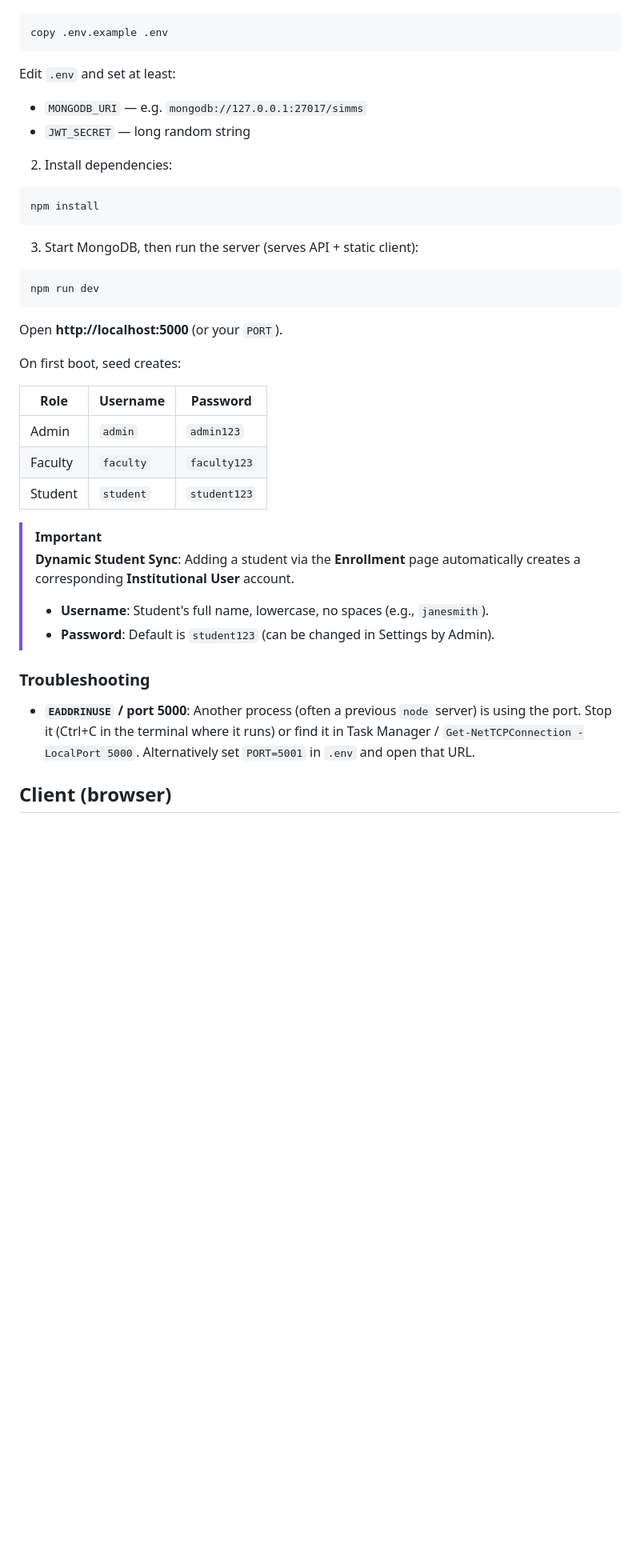
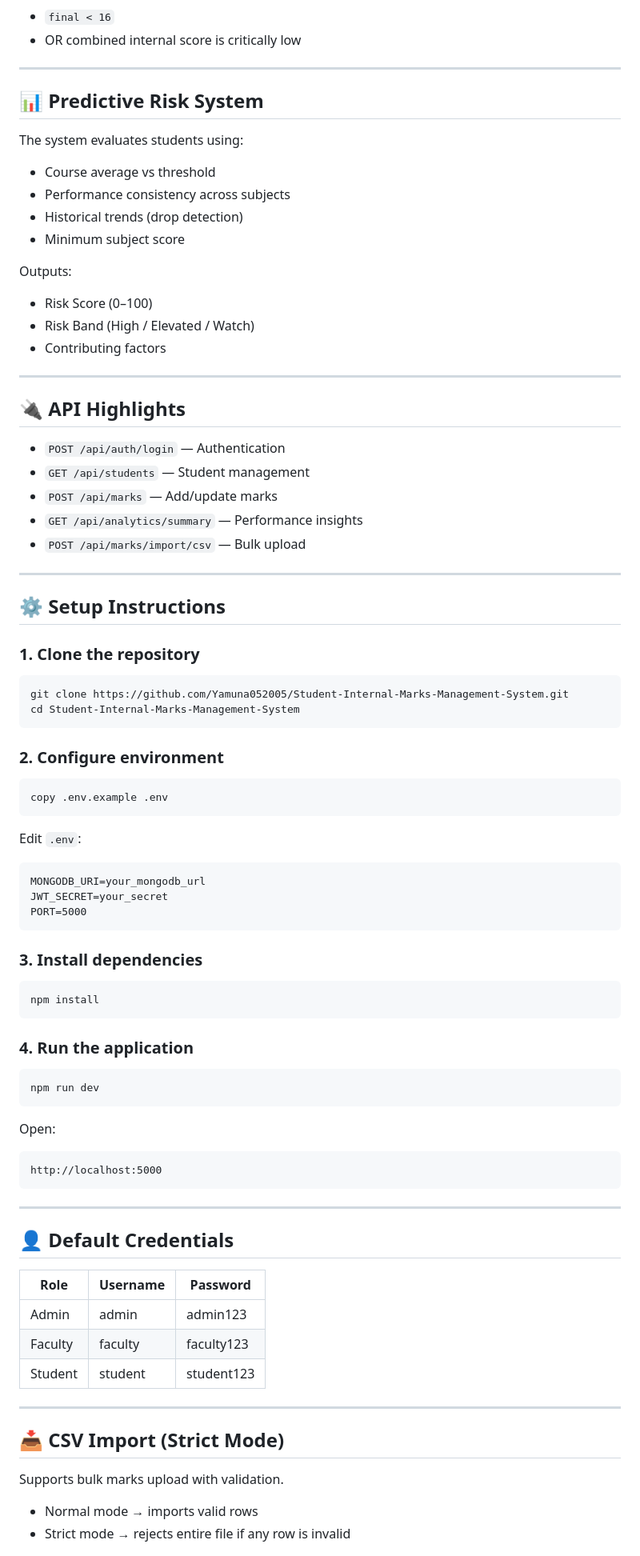
Before and after one commit to Yamuna052005/Student-Internal-Marks-Management-System, a Markdown page: README.md, the part around one of its changes. Shown at 80% size. Rendered like a GitHub page; blank space fills up the shorter version.

````diff
--- a/README.md
+++ b/README.md
@@ -13,43 +81,92 @@ Production-style app: **Vanilla JS** frontend, **Express** API, **MongoDB** (Mon
+* `final < 16`
+* OR combined internal score is critically low
+
+---
+
+## 📊 Predictive Risk System
+
+The system evaluates students using:
+
+* Course average vs threshold
+* Performance consistency across subjects
+* Historical trends (drop detection)
+* Minimum subject score
+
+Outputs:
+
+* Risk Score (0–100)
+* Risk Band (High / Elevated / Watch)
+* Contributing factors
+
+---
+
+## 🔌 API Highlights
+
+* `POST /api/auth/login` — Authentication
+* `GET /api/students` — Student management
+* `POST /api/marks` — Add/update marks
+* `GET /api/analytics/summary` — Performance insights
+* `POST /api/marks/import/csv` — Bulk upload
+
+---
+
+## ⚙️ Setup Instructions
+
+### 1. Clone the repository
+
+```bash
+git clone https://github.com/Yamuna052005/Student-Internal-Marks-Management-System.git
+cd Student-Internal-Marks-Management-System
+```
+
+### 2. Configure environment
 
 ```bash
 copy .env.example .env
 ```
 
-Edit `.env` and set at least:
+Edit `.env`:
 
-- `MONGODB_URI` — e.g. `mongodb://127.0.0.1:27017/simms`
-- `JWT_SECRET` — long random string
+```
+MONGODB_URI=your_mongodb_url
+JWT_SECRET=your_secret
+PORT=5000
+```
 
-2. Install dependencies:
+### 3. Install dependencies
 
 ```bash
 npm install
 ```
 
-3. Start MongoDB, then run the server (serves API + static client):
+### 4. Run the application
 
 ```bash
 npm run dev
 ```
 
-Open **http://localhost:5000** (or your `PORT`).
+Open:
 
-On first boot, seed creates:
+```
+http://localhost:5000
+```
+
+---
+
+## 👤 Default Credentials
 
 | Role    | Username | Password   |
-|---------|----------|------------|
-| Admin   | `admin`  | `admin123` |
-| Faculty | `faculty`| `faculty123` |
-| Student | `student`| `student123` |
+| ------- | -------- | ---------- |
+| Admin   | admin    | admin123   |
+| Faculty | faculty  | faculty123 |
+| Student | student  | student123 |
 
-> [!IMPORTANT]
-> **Dynamic Student Sync**: Adding a student via the **Enrollment** page automatically creates a corresponding **Institutional User** account.
-> - **Username**: Student's full name, lowercase, no spaces (e.g., `janesmith`).
-> - **Password**: Default is `student123` (can be changed in Settings by Admin).
+---
 
-### Troubleshooting
+## 📥 CSV Import (Strict Mode)
 
-- **`EADDRINUSE` / port 5000**: Another process (often a previous `node` server) is using the port. Stop it (Ctrl+C in the terminal where it runs) or find it in Task Manager / `Get-NetTCPConnection -LocalPort 5000`. Alternatively set `PORT=5001` in `.env` and open that URL.
+Supports bulk marks upload with validation.
 
-## Client (browser)
+* Normal mode → imports valid rows
+* Strict mode → rejects entire file if any row is invalid
 
````
Also changed, not shown: other parts of README.md (+89 -88 lines).
